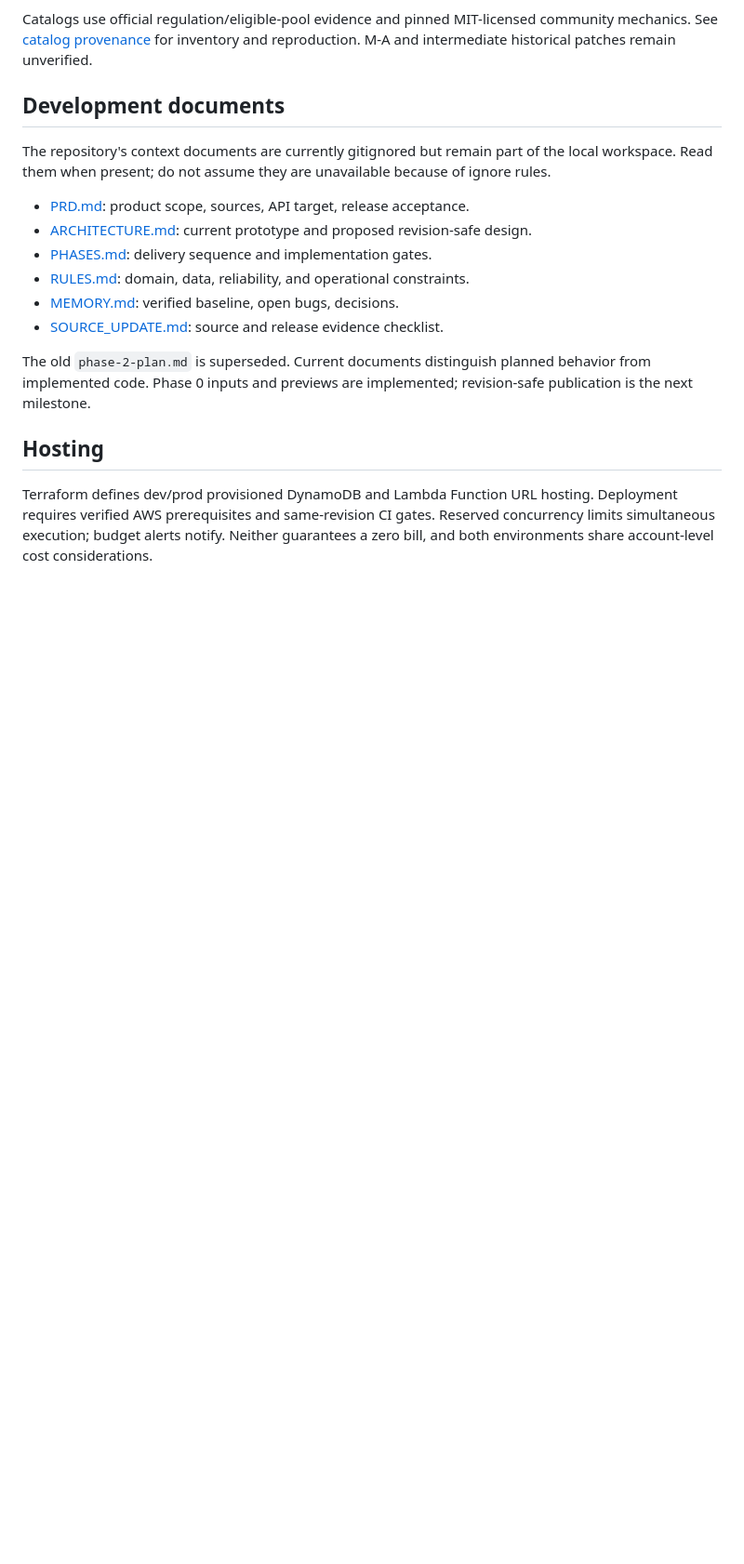
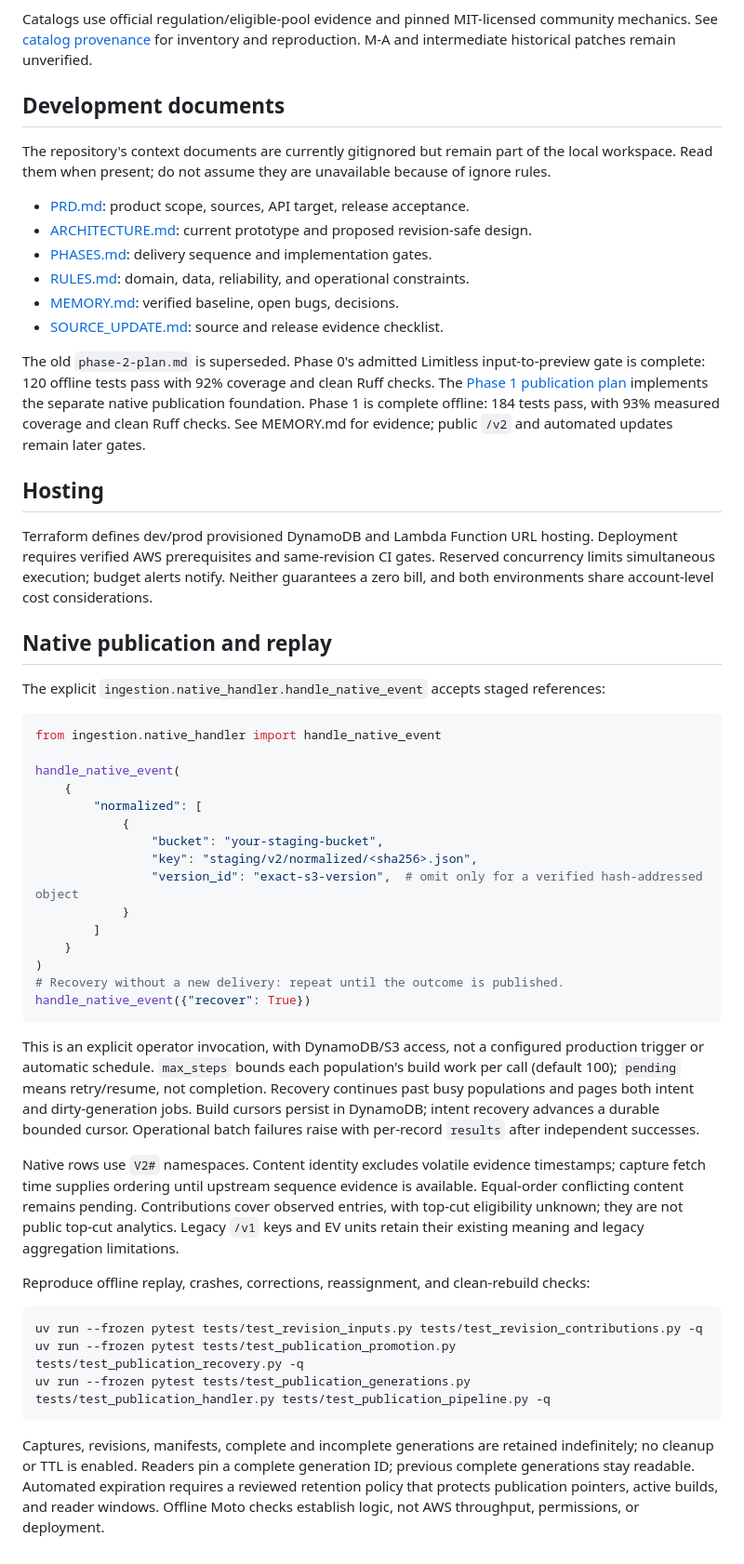
Before and after one commit to JustJoyful/VGC-Telemetry, a Markdown page: README.md, the part around one of its changes. Shown at 93% size. Rendered like a GitHub page; blank space fills up the shorter version.

Commit message:
native publication and replay documentation

````diff
--- a/README.md
+++ b/README.md
@@ -74,8 +74,57 @@ The repository's context documents are currently gitignored but remain part of t
 - [MEMORY.md](MEMORY.md): verified baseline, open bugs, decisions.
 - [SOURCE_UPDATE.md](SOURCE_UPDATE.md): source and release evidence checklist.
 
-The old `phase-2-plan.md` is superseded. Current documents distinguish planned behavior from implemented code. Phase 0 inputs and previews are implemented; revision-safe publication is the next milestone.
+The old `phase-2-plan.md` is superseded. Phase 0's admitted Limitless input-to-preview gate is complete: 120 offline tests pass with 92% coverage and clean Ruff checks. The [Phase 1 publication plan](docs/superpowers/plans/2026-10-05-phase-1-publication.md) implements the separate native publication foundation. Phase 1 is complete offline: 184 tests pass, with 93% measured coverage and clean Ruff checks. See MEMORY.md for evidence; public `/v2` and automated updates remain later gates.
 
 ## Hosting
 
 Terraform defines dev/prod provisioned DynamoDB and Lambda Function URL hosting. Deployment requires verified AWS prerequisites and same-revision CI gates. Reserved concurrency limits simultaneous execution; budget alerts notify. Neither guarantees a zero bill, and both environments share account-level cost considerations.
+
+## Native publication and replay
+
+The explicit `ingestion.native_handler.handle_native_event` accepts staged references:
+
+```python
+from ingestion.native_handler import handle_native_event
+
+handle_native_event(
+    {
+        "normalized": [
+            {
+                "bucket": "your-staging-bucket",
+                "key": "staging/v2/normalized/<sha256>.json",
+                "version_id": "exact-s3-version",  # omit only for a verified hash-addressed object
+            }
+        ]
+    }
+)
+# Recovery without a new delivery: repeat until the outcome is published.
+handle_native_event({"recover": True})
+```
+
+This is an explicit operator invocation, with DynamoDB/S3 access, not a configured
+production trigger or automatic schedule. `max_steps` bounds each population's build
+work per call (default 100); `pending` means retry/resume, not completion. Recovery
+continues past busy populations and pages both intent and dirty-generation jobs. Build cursors
+persist in DynamoDB; intent recovery advances a durable bounded cursor. Operational
+batch failures raise with per-record `results` after independent successes.
+
+Native rows use `V2#` namespaces. Content identity excludes volatile evidence timestamps;
+capture fetch time supplies ordering until upstream sequence evidence is available.
+Equal-order conflicting content remains pending. Contributions cover observed entries,
+with top-cut eligibility unknown; they are not public top-cut analytics. Legacy `/v1`
+keys and EV units retain their existing meaning and legacy aggregation limitations.
+
+Reproduce offline replay, crashes, corrections, reassignment, and clean-rebuild checks:
+
+```bash
+uv run --frozen pytest tests/test_revision_inputs.py tests/test_revision_contributions.py -q
+uv run --frozen pytest tests/test_publication_promotion.py tests/test_publication_recovery.py -q
+uv run --frozen pytest tests/test_publication_generations.py tests/test_publication_handler.py tests/test_publication_pipeline.py -q
+```
+
+Captures, revisions, manifests, complete and incomplete generations are retained
+indefinitely; no cleanup or TTL is enabled. Readers pin a complete generation ID;
+previous complete generations stay readable. Automated expiration requires a reviewed
+retention policy that protects publication pointers, active builds, and reader windows.
+Offline Moto checks establish logic, not AWS throughput, permissions, or deployment.
````
Also changed, not shown: other parts of README.md (+5 -5 lines).
